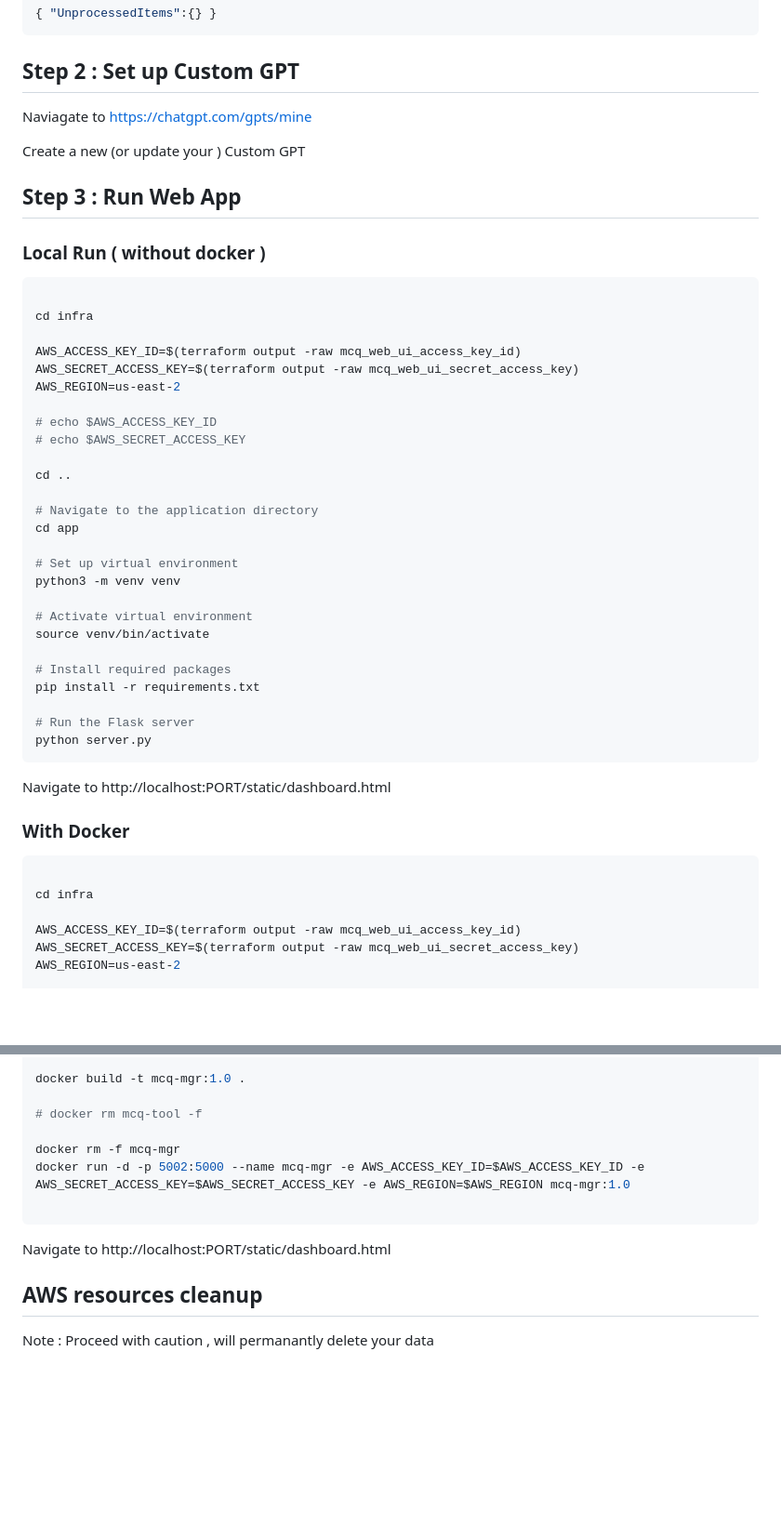
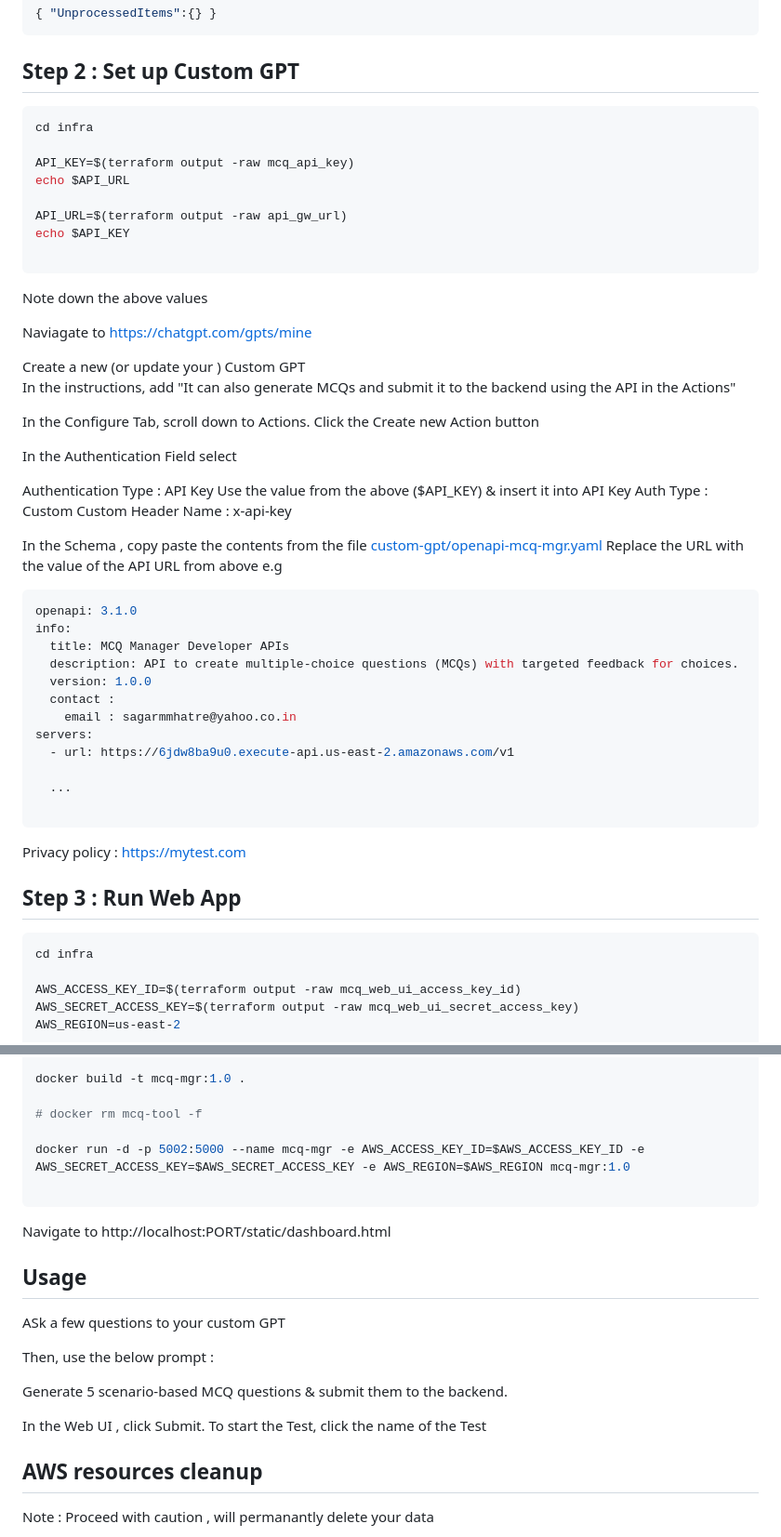
Before and after one commit to techwiselab/mcq-mgr, a Markdown page: ReadMe.md, 2 parts joined by grey strips. Shown at 93% size. Rendered like a GitHub page; blank space fills up the shorter version.

Commit message:
Update ReadMe with detailed setup instructions for Custom GPT and usage guidelines

````diff
--- a/ReadMe.md
+++ b/ReadMe.md
@@ -75,54 +75,59 @@ Expected Output :
 
 ## Step 2 : Set up Custom GPT
 
+```sh
+cd infra
+
+API_KEY=$(terraform output -raw mcq_api_key)
+echo $API_URL
+
+API_URL=$(terraform output -raw api_gw_url)
+echo $API_KEY
+
+```
+
+Note down the above values
+
 Naviagate to https://chatgpt.com/gpts/mine
 
 Create a new (or update your ) Custom GPT
+In the instructions, add "It can also generate MCQs and submit it to the backend using the API in the Actions"
+
+In the Configure Tab, scroll down to Actions.
+Click the Create new Action button
+
+In the Authentication Field select
+
+Authentication Type : API Key
+Use the value from the above ($API_KEY) & insert it into API Key
+Auth Type : Custom
+Custom Header Name : x-api-key
 
 
+In the Schema , copy paste the contents from the file [custom-gpt/openapi-mcq-mgr.yaml](./custom-gpt/openapi-mcq-mgr.yaml)
+Replace the URL with the value of the API URL from above
+e.g
 
+```yaml
+openapi: 3.1.0
+info:
+  title: MCQ Manager Developer APIs
+  description: API to create multiple-choice questions (MCQs) with targeted feedback for choices.
+  version: 1.0.0
+  contact :
+    email : sagarmmhatre@yahoo.co.in
+servers:
+  - url: https://6jdw8ba9u0.execute-api.us-east-2.amazonaws.com/v1
+
+  ...
+
+```
+
+Privacy policy : https://mytest.com
 
 ## Step 3 : Run Web App
 
-### Local Run ( without docker )
-
 ```sh
-
-cd infra
-
-AWS_ACCESS_KEY_ID=$(terraform output -raw mcq_web_ui_access_key_id)
-AWS_SECRET_ACCESS_KEY=$(terraform output -raw mcq_web_ui_secret_access_key)
-AWS_REGION=us-east-2
-
-# echo $AWS_ACCESS_KEY_ID
-# echo $AWS_SECRET_ACCESS_KEY
-
-cd ..
-
-# Navigate to the application directory
-cd app
-
-# Set up virtual environment
-python3 -m venv venv
-
-# Activate virtual environment
-source venv/bin/activate
-
-# Install required packages
-pip install -r requirements.txt
-
-# Run the Flask server
-python server.py
-```
-
-Navigate to http://localhost:PORT/static/dashboard.html
-
-
-### With Docker
-
-
-```sh
-
 cd infra
 
 AWS_ACCESS_KEY_ID=$(terraform output -raw mcq_web_ui_access_key_id)
@@ -141,12 +146,22 @@ docker build -t mcq-mgr:1.0 .
 
 # docker rm mcq-tool -f
 
-docker rm -f mcq-mgr
 docker run -d -p 5002:5000 --name mcq-mgr -e AWS_ACCESS_KEY_ID=$AWS_ACCESS_KEY_ID -e  AWS_SECRET_ACCESS_KEY=$AWS_SECRET_ACCESS_KEY -e AWS_REGION=$AWS_REGION mcq-mgr:1.0
 
 ```
 
 Navigate to http://localhost:PORT/static/dashboard.html
+
+
+## Usage
+
+ASk a few questions to your custom GPT
+
+Then, use the below prompt :
+
+Generate 5 scenario-based MCQ questions & submit them to the backend.
+
+In the Web UI , click Submit. To start the Test, click the name of the Test
 
 
 ## AWS resources cleanup
````
